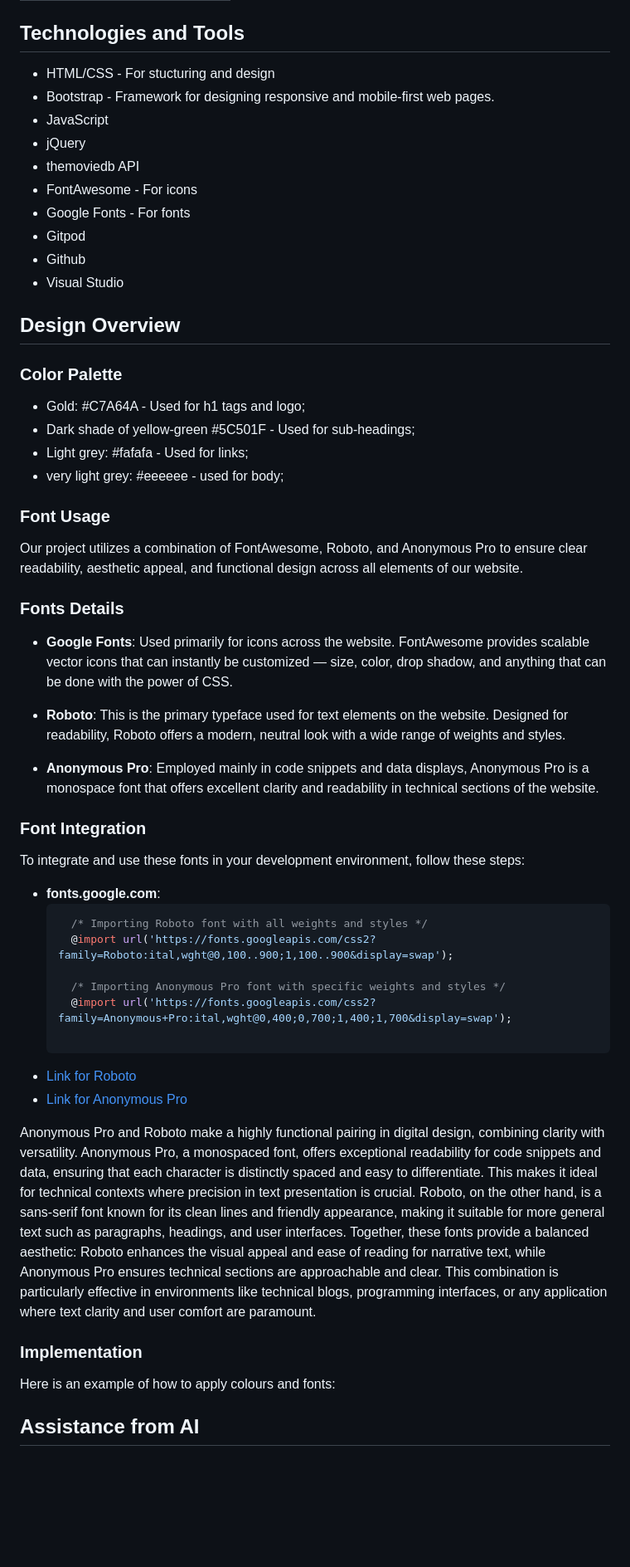
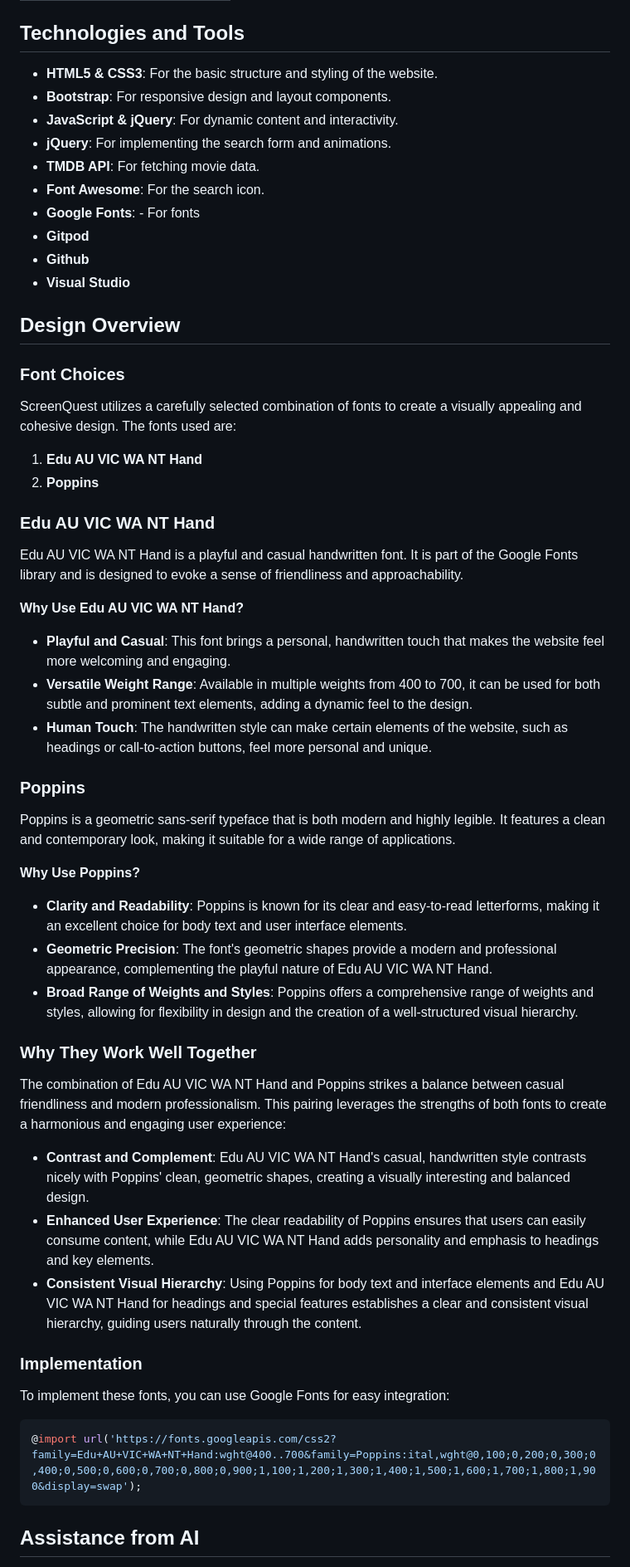
Before and after one commit to DeanoPHP/msp-2, a Markdown page: README.md, the part around one of its changes. Shown at 83% size. Drawn GitHub-style; blank space fills up the shorter version.

Commit message:
docs: updated the overview, featured, Tech used, fonts used, and Credits sections

````diff
--- a/README.md
+++ b/README.md
@@ -62,58 +67,54 @@ Wireframes were designed using [Balsamiq](https://balsamiq.cloud/#)
 | ![Desktop](assets/images/details-desktop.png) | ![Mobile](assets/images/details-mobile.png) |
 
 ## Technologies and Tools
-- HTML/CSS - For stucturing and design
-- Bootstrap - Framework for designing responsive and
-mobile-first web pages.
-- JavaScript
-- jQuery
-- themoviedb API
-- FontAwesome - For icons
-- Google Fonts - For fonts
-- Gitpod
-- Github
-- Visual Studio
+- **HTML5 & CSS3**: For the basic structure and styling of the website.
+- **Bootstrap**: For responsive design and layout components.
+- **JavaScript & jQuery**: For dynamic content and interactivity.
+- **jQuery**: For implementing the search form and animations.
+- **TMDB API**: For fetching movie data.
+- **Font Awesome**: For the search icon.
+- **Google Fonts**: - For fonts
+- **Gitpod**
+- **Github**
+- **Visual Studio**
 
 ## Design Overview
 
-<!-- Add some text here about the design -->
+### Font Choices
+ScreenQuest utilizes a carefully selected combination of fonts to create a visually appealing and cohesive design. The fonts used are:
 
-### Color Palette
-  - Gold: #C7A64A - Used for h1 tags and logo;
-  - Dark shade of yellow-green #5C501F - Used for sub-headings;
-  - Light grey: #fafafa - Used for links;
-  - very light grey: #eeeeee - used for body;
+1. **Edu AU VIC WA NT Hand**
+2. **Poppins**
 
-### Font Usage
-Our project utilizes a combination of FontAwesome, Roboto, and Anonymous Pro to ensure clear readability, aesthetic appeal, and functional design across all elements of our website.
+### Edu AU VIC WA NT Hand
+Edu AU VIC WA NT Hand is a playful and casual handwritten font. It is part of the Google Fonts library and is designed to evoke a sense of friendliness and approachability.
 
-### Fonts Details
-- **Google Fonts**: Used primarily for icons across the website. FontAwesome provides scalable vector icons that can instantly be customized — size, color, drop shadow, and anything that can be done with the power of CSS.
+**Why Use Edu AU VIC WA NT Hand?**
+- **Playful and Casual**: This font brings a personal, handwritten touch that makes the website feel more welcoming and engaging.
+- **Versatile Weight Range**: Available in multiple weights from 400 to 700, it can be used for both subtle and prominent text elements, adding a dynamic feel to the design.
+- **Human Touch**: The handwritten style can make certain elements of the website, such as headings or call-to-action buttons, feel more personal and unique.
 
-- **Roboto**: This is the primary typeface used for text elements on the website. Designed for readability, Roboto offers a modern, neutral look with a wide range of weights and styles.
+### Poppins
+Poppins is a geometric sans-serif typeface that is both modern and highly legible. It features a clean and contemporary look, making it suitable for a wide range of applications.
 
-- **Anonymous Pro**: Employed mainly in code snippets and data displays, Anonymous Pro is a monospace font that offers excellent clarity and readability in technical sections of the website.
+**Why Use Poppins?**
+- **Clarity and Readability**: Poppins is known for its clear and easy-to-read letterforms, making it an excellent choice for body text and user interface elements.
+- **Geometric Precision**: The font's geometric shapes provide a modern and professional appearance, complementing the playful nature of Edu AU VIC WA NT Hand.
+- **Broad Range of Weights and Styles**: Poppins offers a comprehensive range of weights and styles, allowing for flexibility in design and the creation of a well-structured visual hierarchy.
 
-### Font Integration
-To integrate and use these fonts in your development environment, follow these steps:
+### Why They Work Well Together
+The combination of Edu AU VIC WA NT Hand and Poppins strikes a balance between casual friendliness and modern professionalism. This pairing leverages the strengths of both fonts to create a harmonious and engaging user experience:
 
-- **fonts.google.com**:
-  ```css
-    /* Importing Roboto font with all weights and styles */
-    @import url('https://fonts.googleapis.com/css2?family=Roboto:ital,wght@0,100..900;1,100..900&display=swap');
-
-    /* Importing Anonymous Pro font with specific weights and styles */
-    @import url('https://fonts.googleapis.com/css2?family=Anonymous+Pro:ital,wght@0,400;0,700;1,400;1,700&display=swap');
-
-- [Link for Roboto](https://fonts.google.com/?query=roboto)
-- [Link for Anonymous Pro](https://fonts.google.com/?query=anonymous+pro)
-
-
-Anonymous Pro and Roboto make a highly functional pairing in digital design, combining clarity with versatility. Anonymous Pro, a monospaced font, offers exceptional readability for code snippets and data, ensuring that each character is distinctly spaced and easy to differentiate. This makes it ideal for technical contexts where precision in text presentation is crucial. Roboto, on the other hand, is a sans-serif font known for its clean lines and friendly appearance, making it suitable for more general text such as paragraphs, headings, and user interfaces. Together, these fonts provide a balanced aesthetic: Roboto enhances the visual appeal and ease of reading for narrative text, while Anonymous Pro ensures technical sections are approachable and clear. This combination is particularly effective in environments like technical blogs, programming interfaces, or any application where text clarity and user comfort are paramount.
+- **Contrast and Complement**: Edu AU VIC WA NT Hand's casual, handwritten style contrasts nicely with Poppins' clean, geometric shapes, creating a visually interesting and balanced design.
+- **Enhanced User Experience**: The clear readability of Poppins ensures that users can easily consume content, while Edu AU VIC WA NT Hand adds personality and emphasis to headings and key elements.
+- **Consistent Visual Hierarchy**: Using Poppins for body text and interface elements and Edu AU VIC WA NT Hand for headings and special features establishes a clear and consistent visual hierarchy, guiding users naturally through the content.
 
 ### Implementation
+To implement these fonts, you can use Google Fonts for easy integration:
 
-Here is an example of how to apply colours and fonts:
+```h
+@import url('https://fonts.googleapis.com/css2?family=Edu+AU+VIC+WA+NT+Hand:wght@400..700&family=Poppins:ital,wght@0,100;0,200;0,300;0,400;0,500;0,600;0,700;0,800;0,900;1,100;1,200;1,300;1,400;1,500;1,600;1,700;1,800;1,900&display=swap');
+```
 
 ## Assistance from AI
 During the development of this project, AI-powered tools were utilized to assist with including the design and implementation of a transparent navbar using Bootstrap. This assistance helped to optimize the solution and implement best practices in web development.
````
Also changed, not shown: other parts of README.md (+9 -4 lines).
